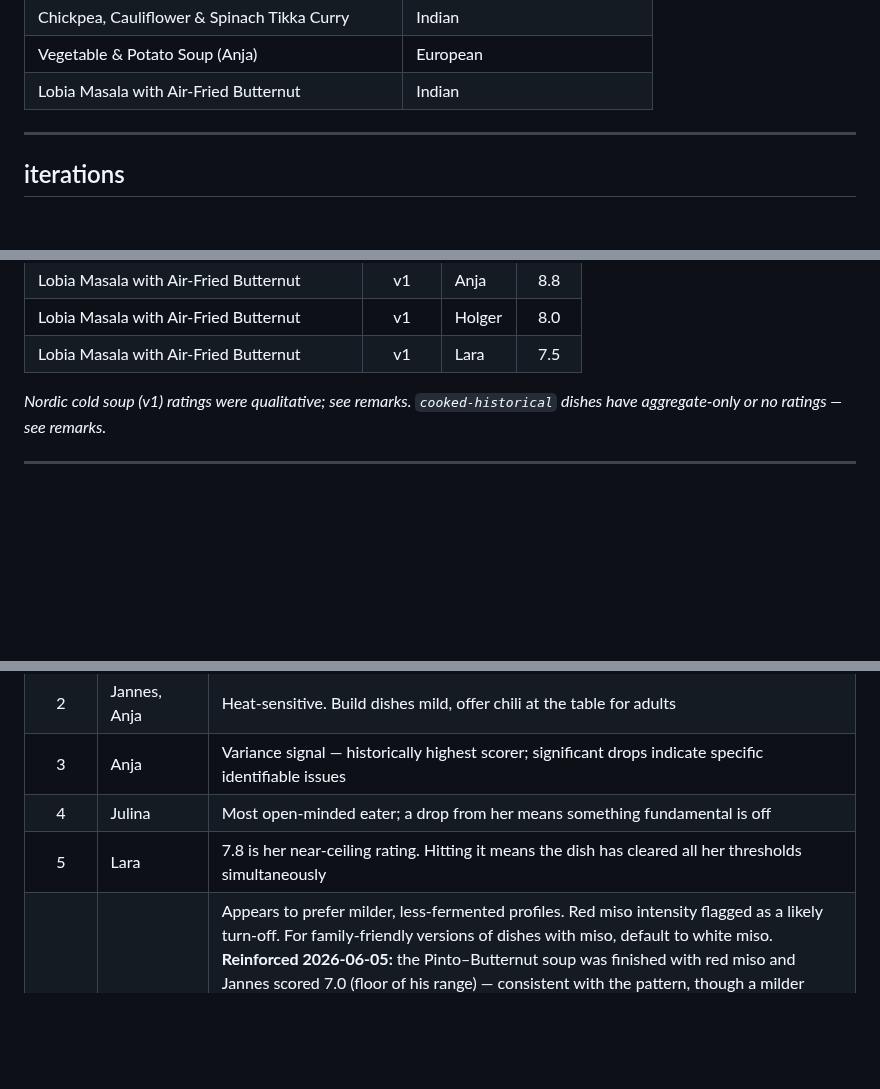
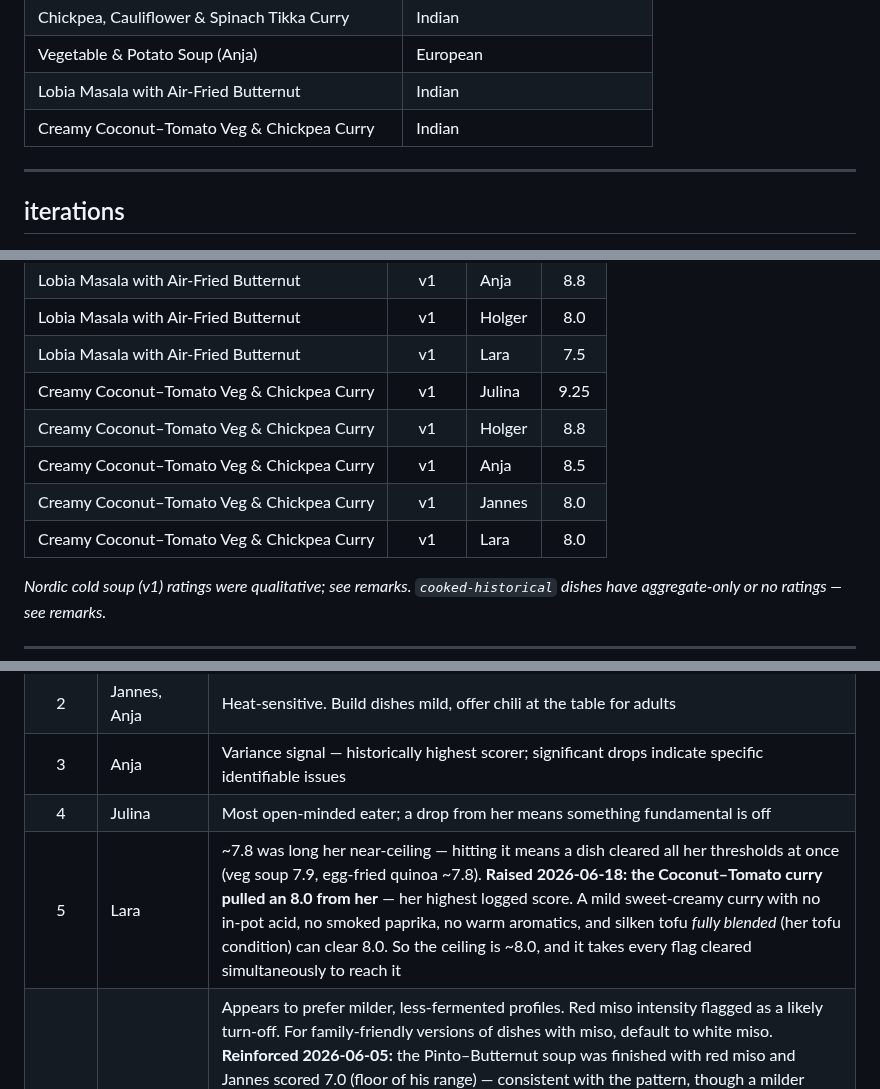
Before and after one commit to little-big-h/Recipes, a Markdown page: docs/RATINGS.md, 3 parts joined by grey strips. Rendered like a GitHub page; blank space fills up the shorter version.

Commit message:
Log Coconut–Tomato curry ratings: family avg 8.51 (top of table)
Julina 9.25, Holger 8.8, Anja 8.5, Jannes 8.0, Lara 8.0. Add dishes/
iterations/ratings rows + remark 42; raise Lara's ceiling obs (obs 5) to
~8.0 on her highest-ever score; note the result in the recipe cook log.

Co-Authored-By: Claude Opus 4.8 (1M context) <noreply@anthropic.com>
Claude-Session: https://claude.ai/code/session_01B2Rd5nuYTSkU8w9VA7hcgK

```diff
--- a/docs/RATINGS.md
+++ b/docs/RATINGS.md
@@ -122,6 +122,7 @@ When does a new version warrant a new file (`-v2.md`) vs editing the existing on
 | Chickpea, Cauliflower & Spinach Tikka Curry | Indian |
 | Vegetable & Potato Soup (Anja) | European |
 | Lobia Masala with Air-Fried Butternut | Indian |
+| Creamy Coconut–Tomato Veg & Chickpea Curry | Indian |
 
 ---
 
@@ -205,6 +207,11 @@ When does a new version warrant a new file (`-v2.md`) vs editing the existing on
 | Lobia Masala with Air-Fried Butternut | v1 | Anja | 8.8 |
 | Lobia Masala with Air-Fried Butternut | v1 | Holger | 8.0 |
 | Lobia Masala with Air-Fried Butternut | v1 | Lara | 7.5 |
+| Creamy Coconut–Tomato Veg & Chickpea Curry | v1 | Julina | 9.25 |
+| Creamy Coconut–Tomato Veg & Chickpea Curry | v1 | Holger | 8.8 |
+| Creamy Coconut–Tomato Veg & Chickpea Curry | v1 | Anja | 8.5 |
+| Creamy Coconut–Tomato Veg & Chickpea Curry | v1 | Jannes | 8.0 |
+| Creamy Coconut–Tomato Veg & Chickpea Curry | v1 | Lara | 8.0 |
 
 *Nordic cold soup (v1) ratings were qualitative; see remarks. `cooked-historical` dishes have aggregate-only or no ratings — see remarks.*
 
@@ -266,7 +277,7 @@ When does a new version warrant a new file (`-v2.md`) vs editing the existing on
 | 2 | Jannes, Anja | Heat-sensitive. Build dishes mild, offer chili at the table for adults |
 | 3 | Anja | Variance signal — historically highest scorer; significant drops indicate specific identifiable issues |
 | 4 | Julina | Most open-minded eater; a drop from her means something fundamental is off |
-| 5 | Lara | 7.8 is her near-ceiling rating. Hitting it means the dish has cleared all her thresholds simultaneously |
+| 5 | Lara | ~7.8 was long her near-ceiling — hitting it means a dish cleared all her thresholds at once (veg soup 7.9, egg-fried quinoa ~7.8). **Raised 2026-06-18: the Coconut–Tomato curry pulled an 8.0 from her** — her highest logged score. A mild sweet-creamy curry with no in-pot acid, no smoked paprika, no warm aromatics, and silken tofu *fully blended* (her tofu condition) can clear 8.0. So the ceiling is ~8.0, and it takes every flag cleared simultaneously to reach it |
 | 6 | Jannes | Appears to prefer milder, less-fermented profiles. Red miso intensity flagged as a likely turn-off. For family-friendly versions of dishes with miso, default to white miso. **Reinforced 2026-06-05:** the Pinto–Butternut soup was finished with red miso and Jannes scored 7.0 (floor of his range) — consistent with the pattern, though a milder effect than his Japanese-soup drop to 6.0 (red miso was a smaller dose here, 20 g in a 4.7 kg pot). **Update 2026-06-06:** v2 used **white** miso (in a bolder, tomato-anchored base) and Jannes rose to 7.8 — his best in the pinto line. Consistent with white-better-than-red for him, but confounded with the whole v2 reformulation, so suggestive not conclusive. Note he also liked the *bold* v2 — "bold savoury" suits him; it's *heat* and *fermented-funk* he's averse to, not assertive flavour per se |
 | 7 | family | Red miso pulls dishes in an adult-palate direction (Holger, Anja, Julina all rated highly). Use sparingly for family meals; works well for solo or adult-only cooks |
 | 8 | family | The corn soup matrix has 7 profiles with predicted scores (see `../design/CORN-SOUPS.md`). Where actuals exist (Japanese cooked v1), predictions were directionally accurate but model under-predicted Holger and over-predicted Jannes — both effects consistent with the red-miso hypothesis. Nordic prediction missed badly on Julina (predicted 8.0, actual disliked) — "open-minded" assumption was over-extended |
```
Also changed, not shown: other parts of docs/RATINGS.md (+5 -0 lines), recipes/stovetop-mains/coconut-tomato-veg-chickpea-curry.md (+1 -1 lines).
